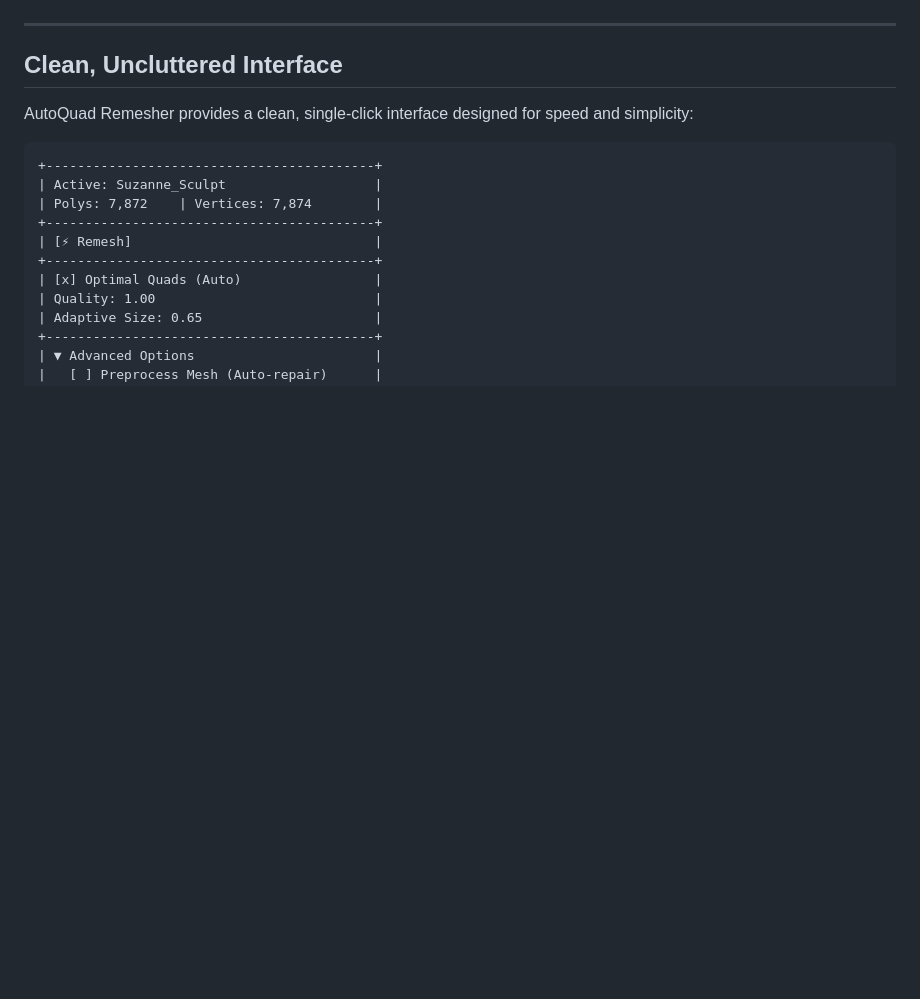
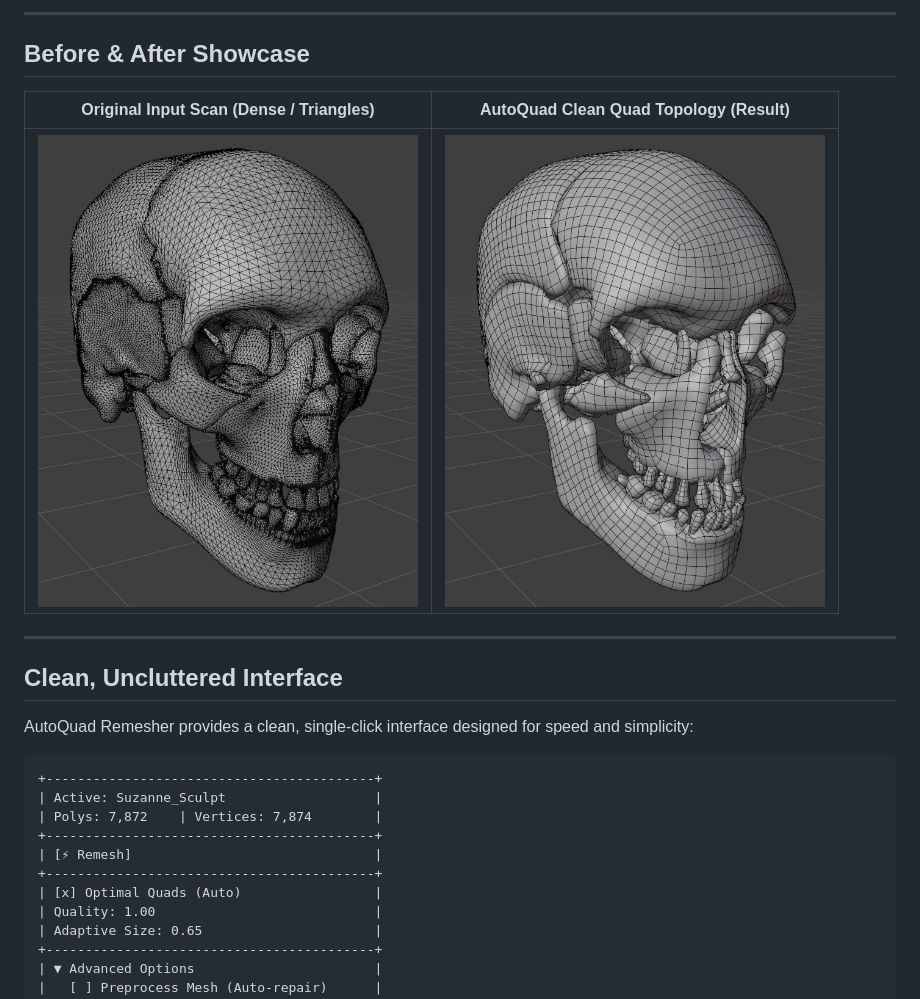
Before and after one commit to doctorjana/AutoQuad-Remesher, a Markdown page: README.md, the part around one of its changes. Drawn GitHub-style; pictures changed too: after.jpg (added), before.jpg (added); blank space fills up the shorter version.

Commit message:
docs: add before/after showcase, release zip, and standalone installer script

```diff
--- a/README.md
+++ b/README.md
@@ -14,4 +14,12 @@ Developed by **Doctor Jana** for **Blender 4.2 LTS and newer** (including Blende
 </p>
+
+---
+
+## Before & After Showcase
+
+| Original Input Scan (Dense / Triangles) | AutoQuad Clean Quad Topology (Result) |
+| :---: | :---: |
+| <img src="before.jpg" alt="Before Remeshing" width="380"> | <img src="after.jpg" alt="After Remeshing" width="380"> |
 
 ---
 
```
Also changed, not shown: other parts of README.md (+46 -9 lines), 2 other files.
